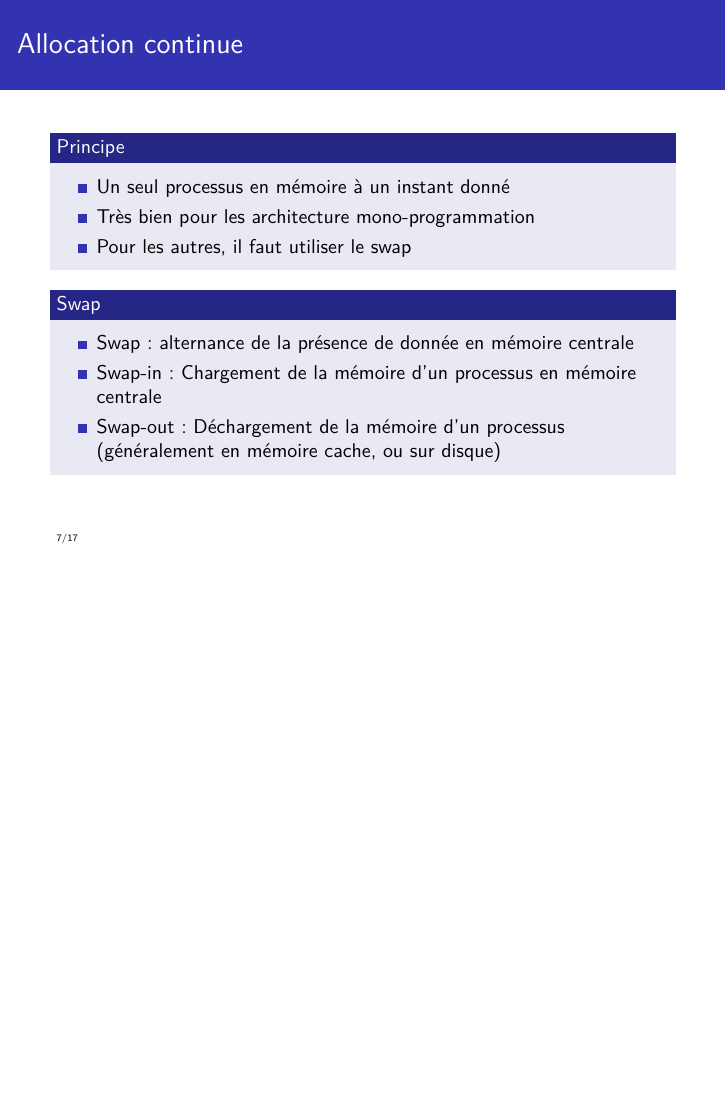
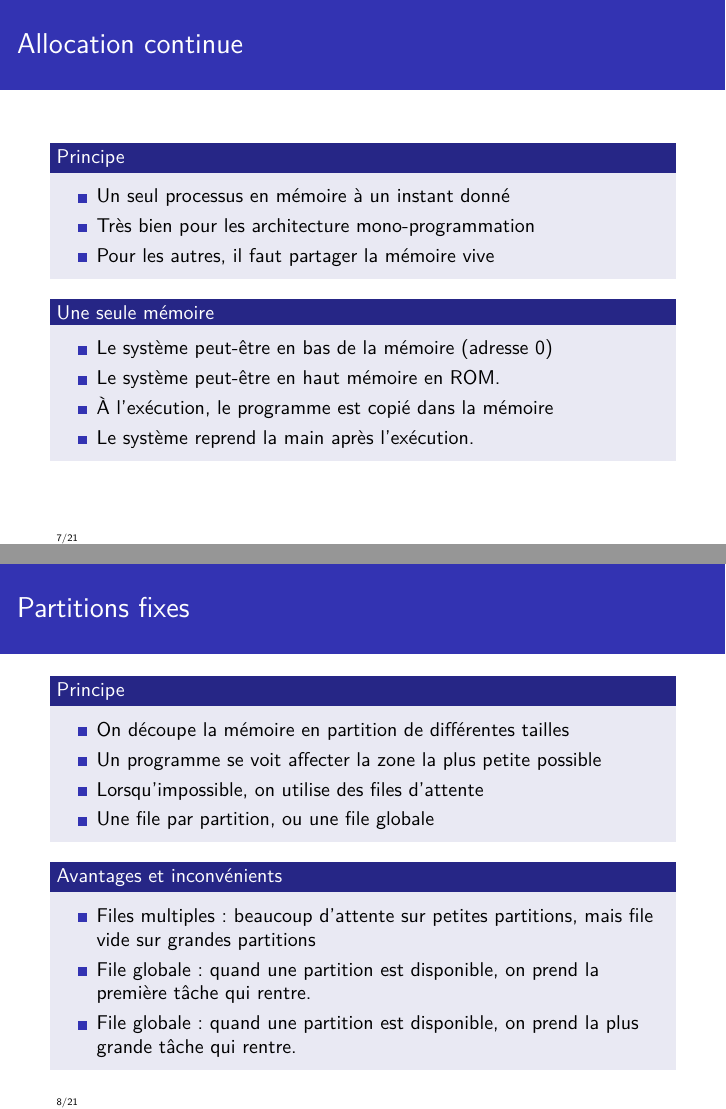
Before and after one commit to mvy/TC-INFO-ASR4-UPVM-YS, LaTeX slides (CH06-Memoire/CH06-Slides.tex, which reads CH06-Memoire/CH06-Content.tex): page 7 of 17 before the commit and pages 7 and 8 of 21 after it, the two joined at a grey line, the shorter picture padded with empty space. Compiled offline with pdfLaTeX.

Commit message:
Memory 2012

```diff
--- a/CH06-Memoire/CH06-Content.tex
+++ b/CH06-Memoire/CH06-Content.tex
@@ -145,22 +138,53 @@
 \def\sectitle{Allocation continue}
 \section{\sectitle}
 \begin{frame}{\sectitle}
+    \def\subsectitle{Principe}
+    \subsection{\subsectitle}
+    \begin{block}{\subsectitle}
+        \begin{itemize}
+            \item Un seul processus en mémoire à un instant donné
+            \item Très bien pour les architecture mono-programmation
+            \item Pour les autres, il faut partager la mémoire vive
+        \end{itemize}
+    \end{block}
+
+    \def\subsectitle{Une seule mémoire}
+    \subsection{\subsectitle}
+    \begin{block}{\subsectitle}
+        \begin{itemize}
+            \item Le système peut-être en bas de la mémoire (adresse 0)
+            \item Le système peut-être en haut mémoire en ROM.
+            \item À l'exécution, le programme est copié dans la mémoire
+            \item Le système reprend la main après l'exécution.
+        \end{itemize}
+    \end{block}
+\end{frame}
+
+
+\def\sectitle{Partitions fixes}
+\section{\sectitle}
+\begin{frame}{\sectitle}
 \def\subsectitle{Principe}
 \subsection{\subsectitle}
 \begin{block}{\subsectitle}
 \begin{itemize}
-    \item Un seul processus en mémoire à un instant donné
-    \item Très bien pour les architecture mono-programmation
-    \item Pour les autres, il faut utiliser le swap
+    \item On découpe la mémoire en partition de différentes tailles
+    \item Un programme se voit affecter la zone la plus petite possible
+    \item Lorsqu'impossible, on utilise des files d'attente
+    \item Une file par partition, ou une file globale
 \end{itemize}
 \end{block}
-\def\subsectitle{Swap}
+
+\def\subsectitle{Avantages et inconvénients}
 \subsection{\subsectitle}
 \begin{block}{\subsectitle}
 \begin{itemize}
-    \item Swap: alternance de la présence de donnée en mémoire centrale
-    \item Swap-in: Chargement de la mémoire d'un processus en mémoire centrale
-    \item Swap-out: Déchargement de la mémoire d'un processus (généralement en
-    mémoire cache, ou sur disque)
+    \item Files multiples: beaucoup d'attente sur petites partitions, mais file
+        vide sur grandes partitions
+    \item File globale: quand une partition est disponible, on prend la première
+        tâche qui rentre.
+    \item File globale: quand une partition est disponible, on prend la plus
+        grande tâche qui rentre.
 \end{itemize}
 \end{block}
+\end{frame}
```
Also changed, not shown: CH06-Memoire/CH06-Content.tex (50 more changed lines).
